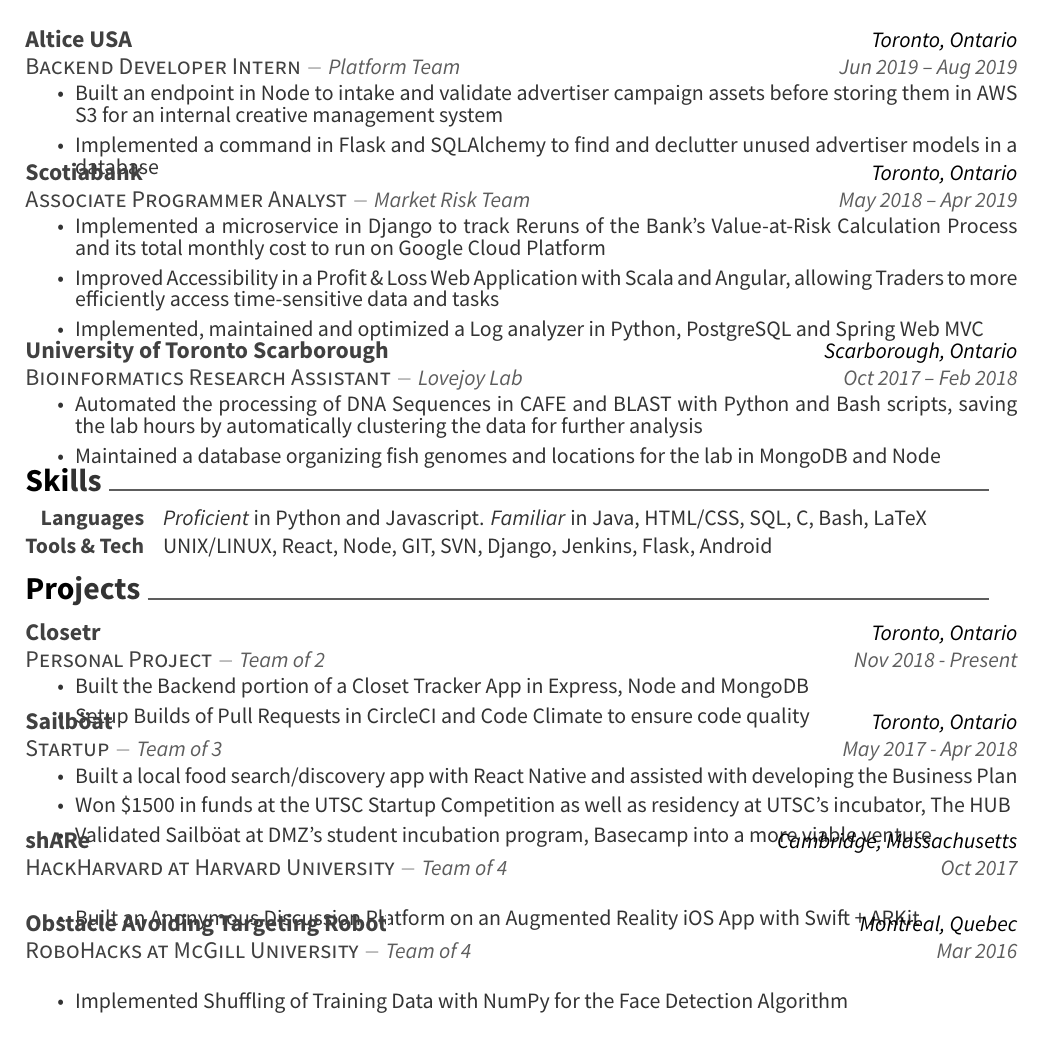
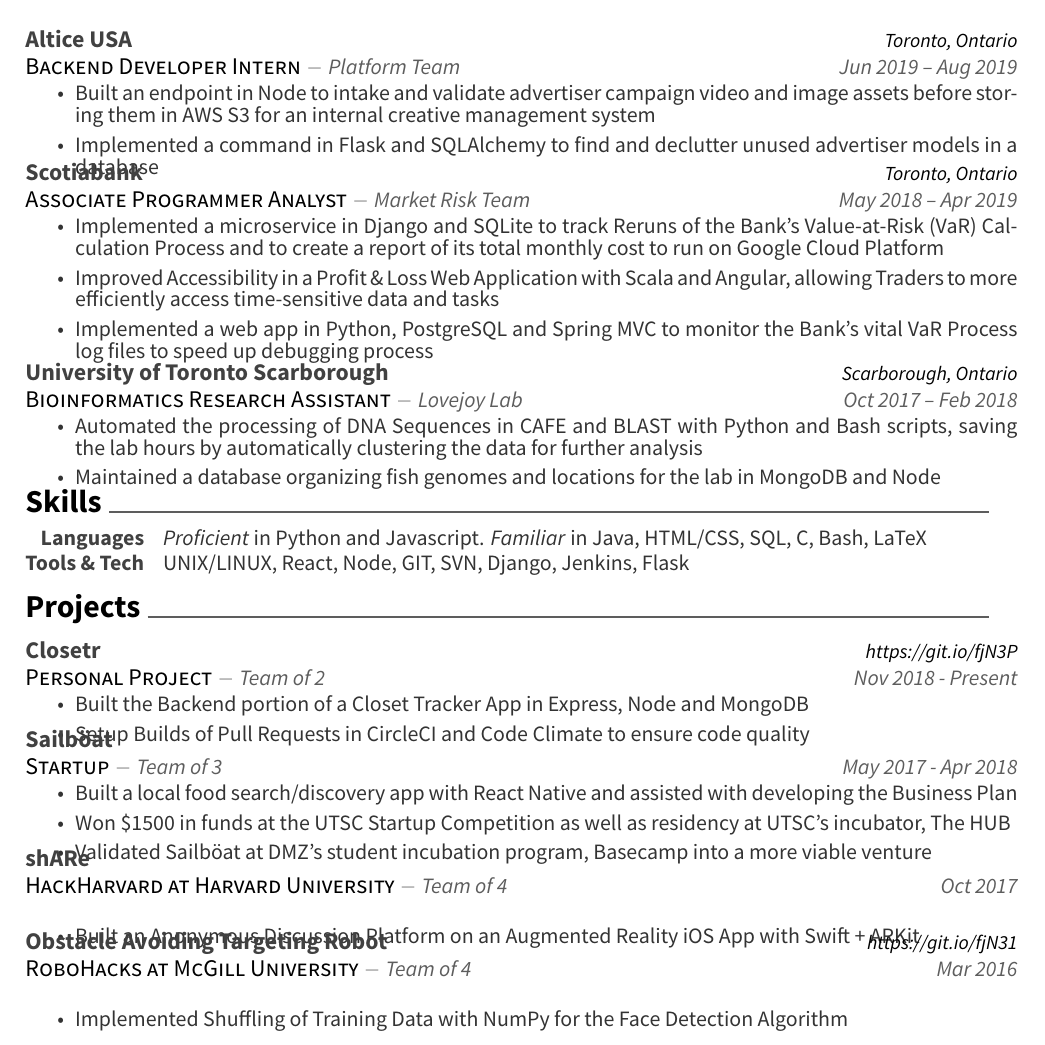
Before and after one commit to JoshuaConcon/resume, a LaTeX CV (src/resume.tex, which reads src/awesome-cv.cls, src/resume/experience.tex, src/resume/projects.tex): part of the page, cut so that both start at the same text. Compiled offline with XeLaTeX.

Commit message:
Fixed formatting and replaced locations with github links for projets

```diff
--- a/src/awesome-cv.cls
+++ b/src/awesome-cv.cls
@@ -108,7 +108,7 @@
 %-------------------------------------------------------------------------------
 %% Page Layout
 % Configure page margins with geometry
-\geometry{left=2.0cm, top=1.5cm, right=2.0cm, bottom=2.0cm, footskip=.5cm}
+\geometry{left=2.0cm, top=1.5cm, right=2.0cm, bottom=1.5cm, footskip=.5cm}
 
 %% Header & Footer
 % Set offset to each header and offset
@@ -228,14 +228,14 @@
 \newcommand*{\headersocialstyle}[1]{{\fontsize{9pt}{1em}\headerfont\color{text} #1}}
 \newcommand*{\headerquotestyle}[1]{{\fontsize{9pt}{1em}\bodyfont\itshape\color{darktext} #1}}
 \newcommand*{\footerstyle}[1]{{\fontsize{8pt}{1em}\footerfont\scshape\color{lighttext} #1}}
-\newcommand*{\sectionstyle}[1]{{\fontsize{16pt}{1em}\bodyfont\bfseries\color{text}\@sectioncolor #1}}
+\newcommand*{\sectionstyle}[1]{{\fontsize{16pt}{1em}\bodyfont\bfseries\color{awesome}\@sectioncolor #1}}
 \newcommand*{\subsectionstyle}[1]{{\fontsize{12pt}{1em}\bodyfont\scshape\textcolor{text}{#1}}}
 
 % For elements of entry
 \newcommand*{\entrytitlestyle}[1]{{\fontsize{12pt}{1em}\bodyfont\bfseries\color{darktext} #1}}
-\newcommand*{\entrypositionstyle}[1]{{\fontsize{12pt}{1em}\bodyfont\scshape\color{darktext} #1}}
+\newcommand*{\entrypositionstyle}[1]{{\fontsize{12pt}{1em}\bodyfont\scshape\color{awesome} #1}}
 \newcommand*{\entrydatestyle}[1]{{\fontsize{11pt}{1em}\bodyfont\slshape\color{graytext} #1}}
-\newcommand*{\entrylocationstyle}[1]{{\fontsize{11pt}{1em}\bodyfont\slshape\color{awesome} #1}}
+\newcommand*{\entrylocationstyle}[1]{{\fontsize{10pt}{1em}\bodyfont\slshape\color{awesome} #1}}
 \newcommand*{\descriptionstyle}[1]{{\fontsize{11pt}{1em}\bodyfont\upshape\color{text} #1}}
 \newcommand*{\entryteamstyle}[1]{{\fontsize{11pt}{1em}\bodyfont\slshape\color{graytext} #1}}
 
@@ -512,7 +512,7 @@
   \phantomsection{}
   \sectionstyle{#1}
   \color{gray}\vhrulefill{0.9pt}
-  \par\nobreak\addvspace{1ex}
+  \par\nobreak\addvspace{0ex}
 }
 
 % Define a subsection for CV
@@ -587,7 +587,7 @@
 \newenvironment{cvskills}{
   \begin{center}
     \setlength\tabcolsep{1ex}
-    \setlength{\extrarowheight}{0pt}
+    \setlength{\extrarowheight}{-1pt}
     \begin{tabular*}{\textwidth}{@{\extracolsep{\fill}} r L{15.2cm}}
 }{
     \end{tabular*}
--- a/src/resume/experience.tex
+++ b/src/resume/experience.tex
@@ -17,7 +17,7 @@
     {Platform Team}
     {
     \begin{cvitems}
-      \item {Built an endpoint in Node to intake and validate advertiser campaign assets before storing them in AWS S3 for an internal creative management system}
+      \item {Built an endpoint in Node to intake and validate advertiser campaign video and image assets before storing them in AWS S3 for an internal creative management system}
       \item {Implemented a command in Flask and SQLAlchemy to find and declutter unused advertiser models in a database}
     \end{cvitems}
     }
@@ -29,9 +29,9 @@
     {Market Risk Team}
     {
       \begin{cvitems}
-        \item {Implemented a microservice in Django to track Reruns of the Bank's Value-at-Risk Calculation Process and its total monthly cost to run on Google Cloud Platform}
+        \item {Implemented a microservice in Django and SQLite to track Reruns of the Bank's Value-at-Risk (VaR) Calculation Process and to create a report of its total monthly cost to run on Google Cloud Platform}
         \item {Improved Accessibility in a Profit \& Loss Web Application with Scala and Angular, allowing Traders to more efficiently access time-sensitive data and tasks}
-        \item {Implemented, maintained and optimized a Log analyzer in Python, PostgreSQL and Spring Web MVC}
+        \item {Implemented a web app in Python, PostgreSQL and Spring MVC to monitor the Bank's vital VaR Process log files to speed up debugging process}
       \end{cvitems}
     }
 
--- a/src/resume/projects.tex
+++ b/src/resume/projects.tex
@@ -3,7 +3,7 @@
 \cventry
     {Personal Project}
     {Closetr}
-    {Toronto, Ontario}
+    {https://git.io/fjN3P}
     {Nov 2018 - Present}
     {Team of 2}
     {
@@ -15,7 +15,7 @@
 \cventry
   {Startup}
   {Sailböat}
-  {Toronto, Ontario}
+  {}
   {May 2017 - Apr 2018}
   {Team of 3}
   {
@@ -28,7 +28,7 @@
 \cventry
   {HackHarvard at Harvard University}
   {shARe}
-  {Cambridge, Massachusetts}
+  {}
   {Oct 2017}
   {Team of 4}
   {
@@ -38,8 +38,8 @@
   }
 \cventry
   {RoboHacks at McGill University}
-  {\href{https://github.com/PhABC/HeadHunterBots}{Obstacle Avoiding Targeting Robot}}
-  {Montreal, Quebec}
+  {Obstacle Avoiding Targeting Robot}
+  {https://git.io/fjN31}
   {Mar 2016}
   {Team of 4}
   {
--- a/src/resume/skills.tex
+++ b/src/resume/skills.tex
@@ -1,5 +1,5 @@
 \cvsection{Skills}
 \begin{cvskills}
     \cvskill{Languages}{\textit{Proficient} in Python and Javascript. \textit{Familiar} in Java, HTML/CSS, SQL, C, Bash, LaTeX}
-    \cvskill{Tools \& Tech}{UNIX/LINUX, React, Node, GIT, SVN, Django, Jenkins, Flask, Android}
+    \cvskill{Tools \& Tech}{UNIX/LINUX, React, Node, GIT, SVN, Django, Jenkins, Flask}
 \end{cvskills}
```
Also changed, not shown: resume.pdf.
